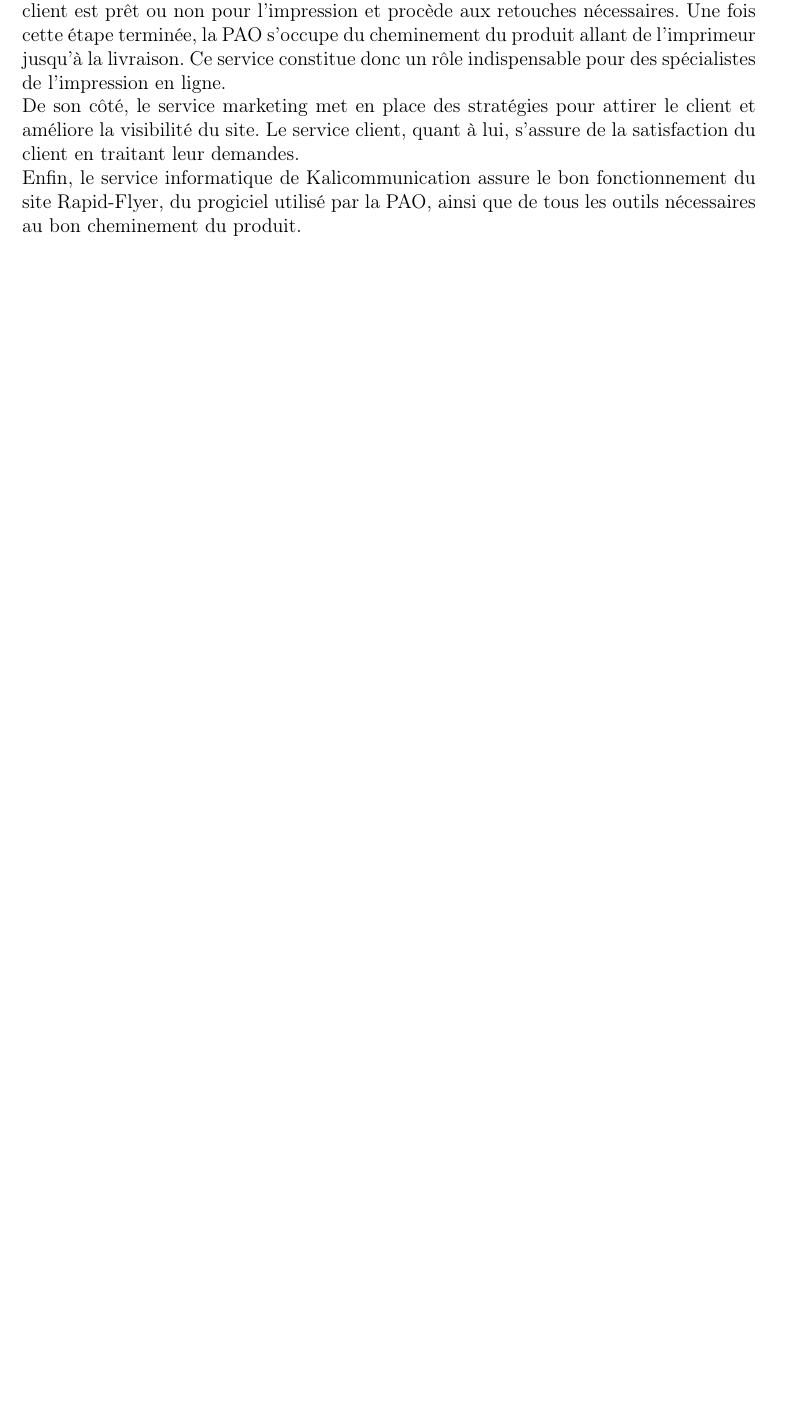
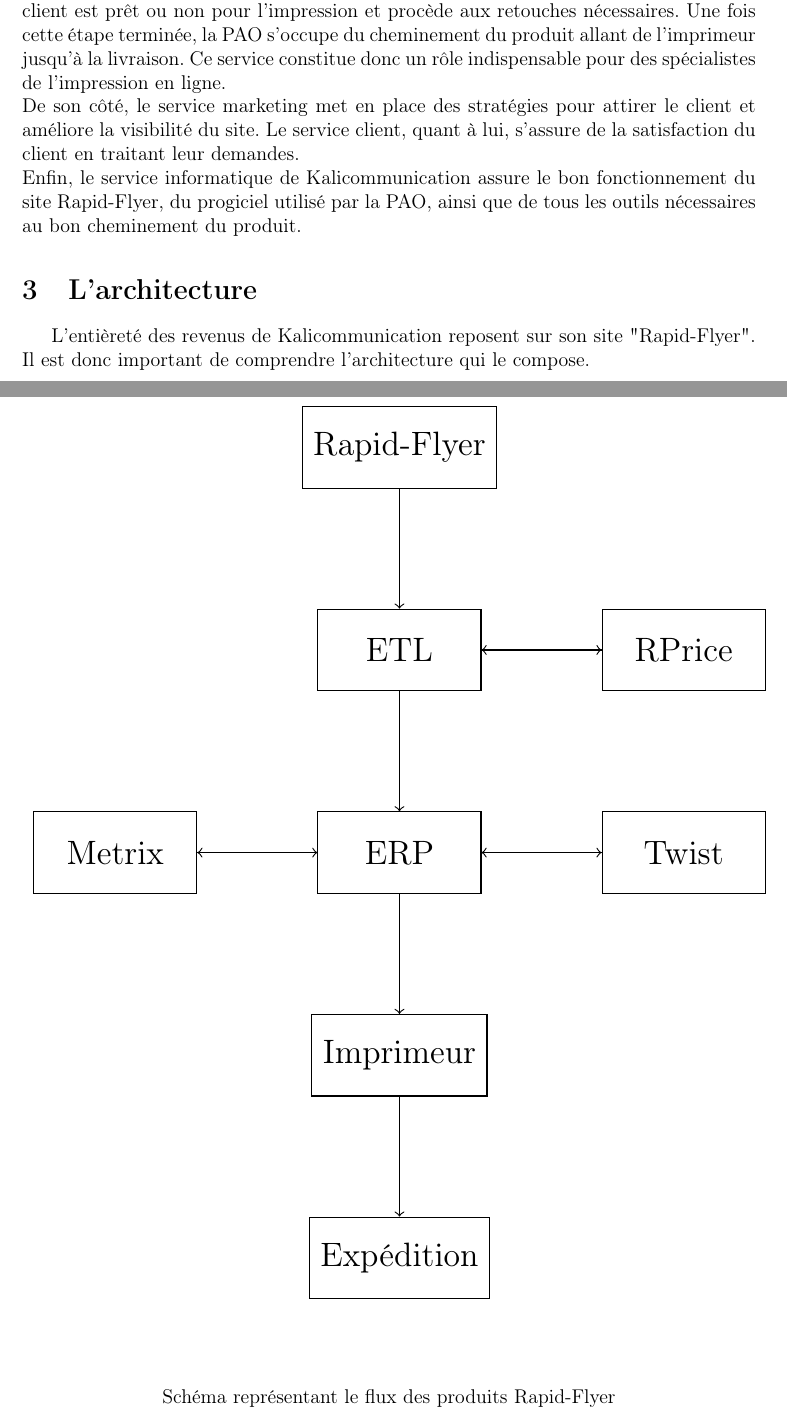
Before and after one commit to arthurteisseire-epitech/internship_report, a LaTeX document (internship_report.tex, which reads part1/organisation.tex, part1/schema.tex): part of page 5 of 8 before the commit and two parts of pages 5 and 6 of 9 after it, the two joined at a grey line, cut so that both start at the same text, the shorter picture padded with empty space. Compiled offline with pdfLaTeX.

Commit message:
Add Architecture part with a schema, need to explain it

```diff
--- a/internship_report.tex
+++ b/internship_report.tex
@@ -4,6 +4,9 @@
 \usepackage[utf8]{inputenc}
 \usepackage{graphicx}
 \usepackage[top=1cm, bottom=3cm, left=3cm, right=3cm]{geometry}
+\usepackage{tikz}
+\usepackage{caption}
+\usetikzlibrary{er,positioning, shapes, snakes}
 
 \begin{document}
 	\input{commands}
--- a/part1/organisation.tex
+++ b/part1/organisation.tex
@@ -10,3 +10,7 @@
 De son côté, le service marketing met en place des stratégies pour attirer le client et améliore la visibilité du site.
 Le service client, quant à lui, s'assure de la satisfaction du client en traitant leur demandes.\newline
 Enfin, le service informatique de Kalicommunication assure le bon fonctionnement du site Rapid-Flyer, du progiciel utilisé par la PAO, ainsi que de tous les outils nécessaires au bon cheminement du produit.
+
+\section{L'architecture}
+L'entièreté des revenus de Kalicommunication reposent sur son site "Rapid-Flyer". Il est donc important de comprendre l'architecture qui le compose.\newpage
+\input{part1/schema}
--- /dev/null
+++ b/part1/schema.tex
@@ -0,0 +1,24 @@
+\begin{figure}
+\begin{center}
+	\scalebox{1.7} {
+		\begin{tikzpicture}[auto, node distance=1.5cm]
+		    \node[entity] (rf) {Rapid-Flyer};
+		    \node[entity] (etl) [below = of rf] {ETL};
+			\node[entity] (rprice) [right = of etl] {RPrice};
+		    \node[entity] (erp) [below = of etl] {ERP};
+		    \node[entity] (twist) [right = of erp] {Twist};
+		    \node[entity] (metrix) [left = of erp] {Metrix};
+		    \node[entity] (sst) [below = of erp] {Imprimeur};
+		    \node[entity] (expe) [below = of sst] {Expédition};
+
+			\draw[->, to path={-> (\tikztotarget)}]
+		    	(rf) edge (etl) (etl) edge (erp) (erp) edge (sst) (sst) edge (expe)
+				(etl) edge (rprice) (rprice) edge (etl)
+				(erp) edge (twist) (twist) edge (erp)
+				(erp) edge (metrix) (metrix) edge (erp);
+		\end{tikzpicture}
+	}
+\vspace{1cm}
+{\caption*{Schéma représentant le flux des produits Rapid-Flyer}}
+\end{center}
+\end{figure}
```
Also changed, not shown: title_page.tex (+2 -2 lines).
